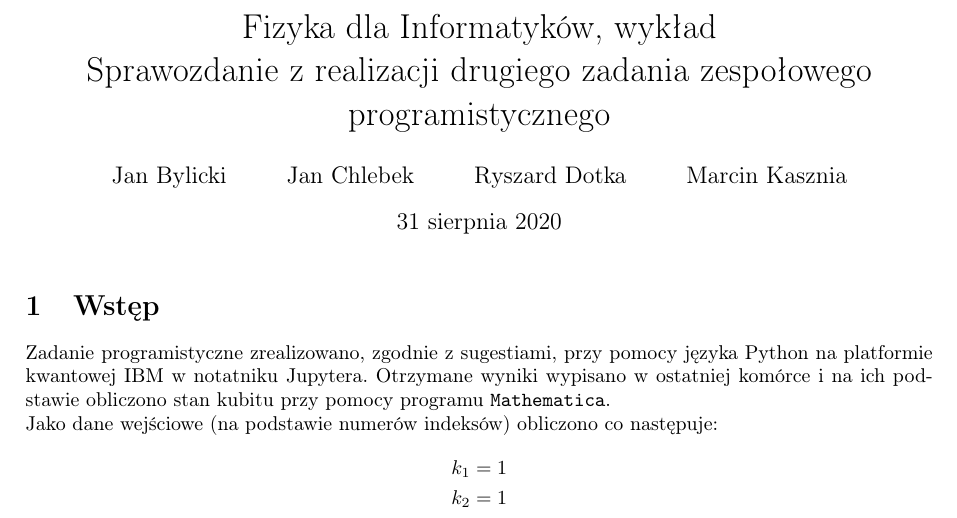
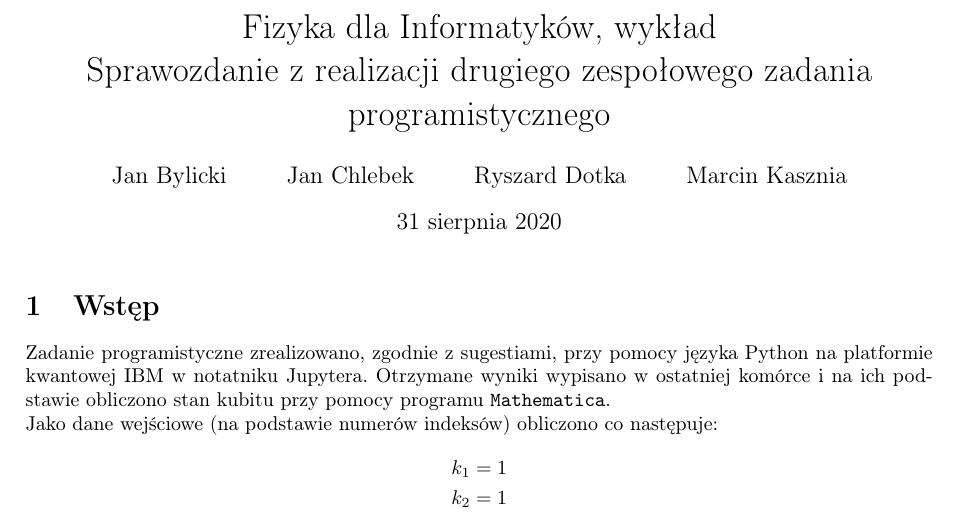
Before and after one commit to kasmar00/PUT-INF2-FDI-Projekt, a LaTeX document (report_project2/report/report.tex): part of page 1 of 3, cut so that both start at the same text. Compiled offline with pdfLaTeX.

Commit message:
Update report.tex
title fix

```diff
--- a/report_project2/report/report.tex
+++ b/report_project2/report/report.tex
@@ -12,7 +12,7 @@
 \usepackage{physics}
 
 
-\title{Fizyka dla Informatyków, wykład\\ Sprawozdanie z realizacji drugiego zadania zespołowego programistycznego}
+\title{Fizyka dla Informatyków, wykład\\ Sprawozdanie z realizacji drugiego zespołowego zadania programistycznego}
 \author{Jan Bylicki \and Jan Chlebek \and Ryszard Dotka \and Marcin Kasznia}
 \date{31 sierpnia 2020}
 
```
